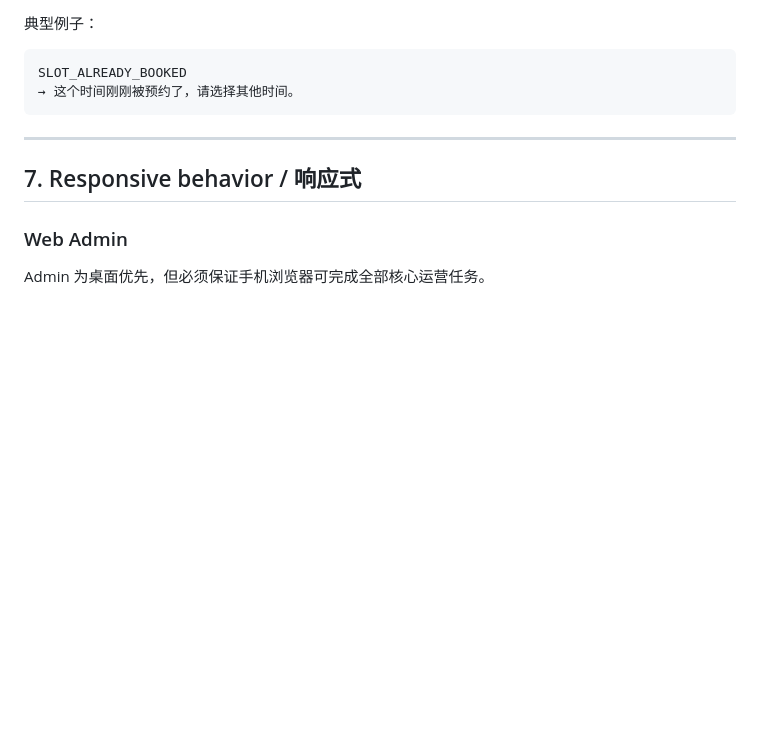
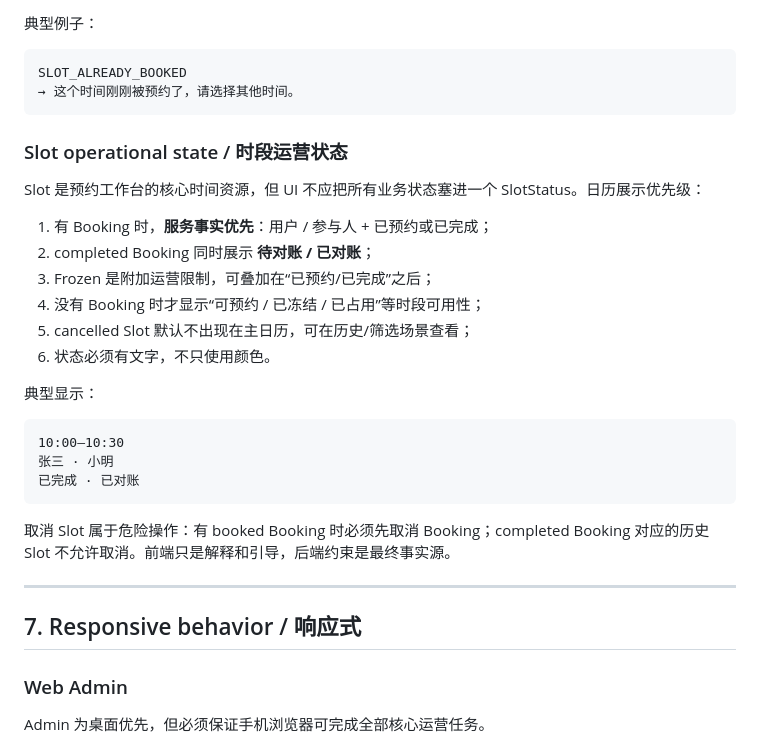
Before and after one commit to huangshirui/yuke, a Markdown page: DESIGN.md, the part around the change. Rendered like a GitHub page; blank space fills up the shorter version.

Commit message:
docs(design): define Slot operational state presentation

````diff
--- a/DESIGN.md
+++ b/DESIGN.md
@@ -270,6 +270,27 @@ SLOT_ALREADY_BOOKED
 → 这个时间刚刚被预约了，请选择其他时间。
 ```
 
+### Slot operational state / 时段运营状态
+
+Slot 是预约工作台的核心时间资源，但 UI 不应把所有业务状态塞进一个 SlotStatus。日历展示优先级：
+
+1. 有 Booking 时，**服务事实优先**：用户 / 参与人 + 已预约或已完成；
+2. completed Booking 同时展示 **待对账 / 已对账**；
+3. Frozen 是附加运营限制，可叠加在“已预约/已完成”之后；
+4. 没有 Booking 时才显示“可预约 / 已冻结 / 已占用”等时段可用性；
+5. cancelled Slot 默认不出现在主日历，可在历史/筛选场景查看；
+6. 状态必须有文字，不只使用颜色。
+
+典型显示：
+
+```text
+10:00–10:30
+张三 · 小明
+已完成 · 已对账
+```
+
+取消 Slot 属于危险操作：有 booked Booking 时必须先取消 Booking；completed Booking 对应的历史 Slot 不允许取消。前端只是解释和引导，后端约束是最终事实源。
+
 ---
 
 ## 7. Responsive behavior / 响应式
````
